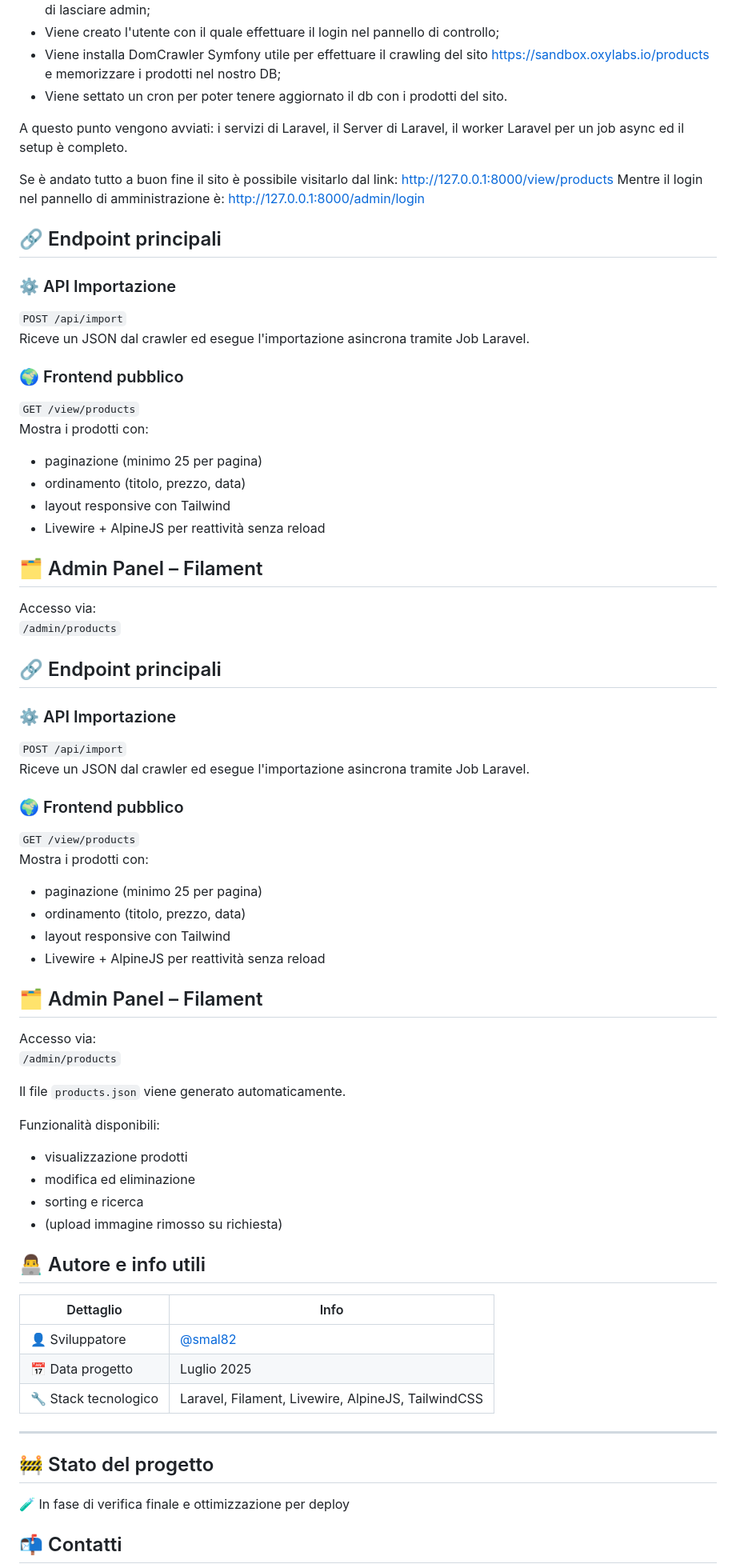
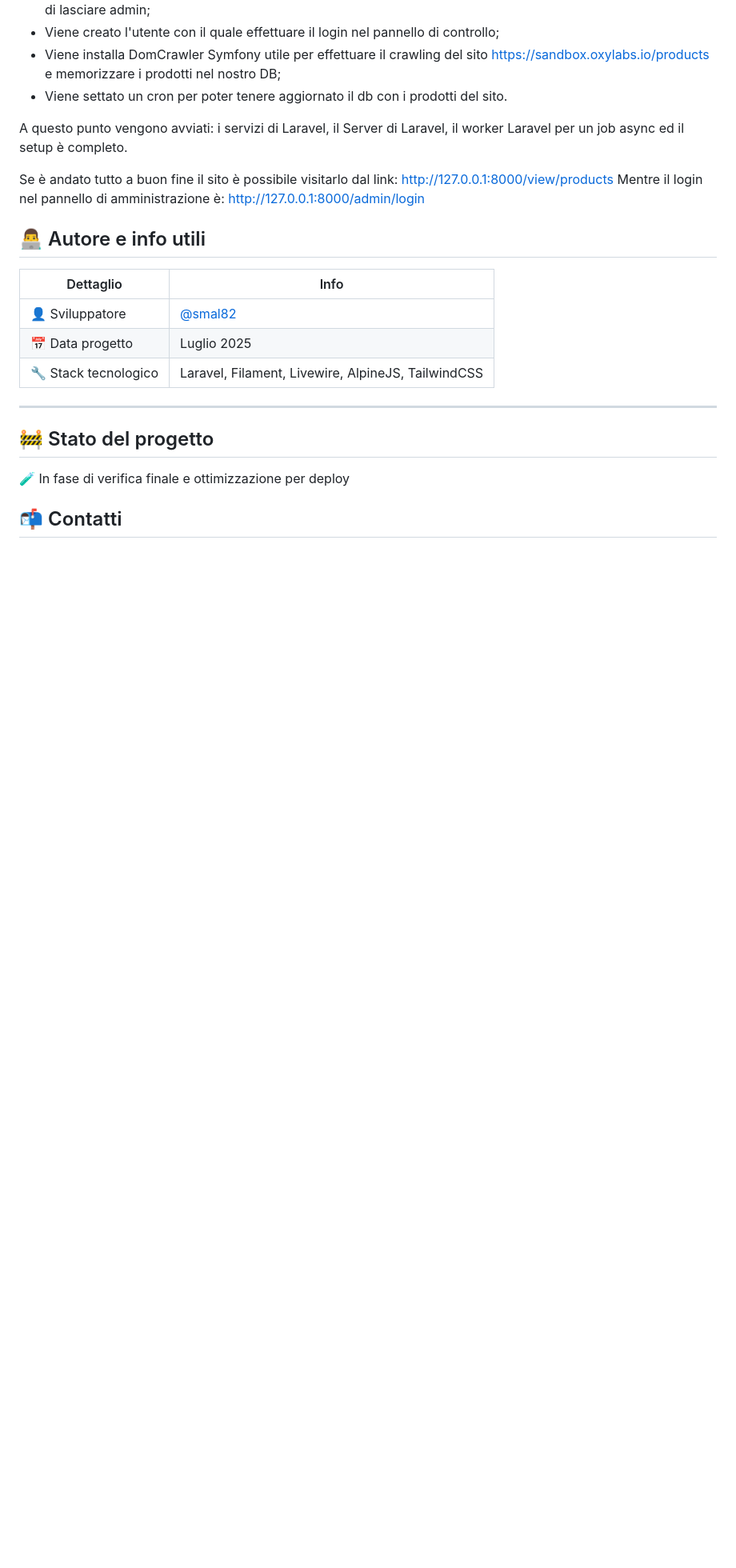
Before and after one commit to smal82/laravel-oxylabs-test, a Markdown page: README.md, the part around one of its changes. Shown at 80% size. Rendered like a GitHub page; blank space fills up the shorter version.

```diff
--- a/README.md
+++ b/README.md
@@ -61,59 +67,6 @@ A questo punto vengono avviati: i servizi di Laravel, il Server di Laravel, il w
 Se è andato tutto a buon fine il sito è possibile visitarlo dal link: http://127.0.0.1:8000/view/products
 Mentre il login nel pannello di amministrazione è: http://127.0.0.1:8000/admin/login
 
-## 🔗 Endpoint principali
-
-### ⚙️ API Importazione
-
-`POST /api/import`
-Riceve un JSON dal crawler ed esegue l'importazione asincrona tramite Job Laravel.
-
-### 🌍 Frontend pubblico
-
-`GET /view/products`
-Mostra i prodotti con:
-
-- paginazione (minimo 25 per pagina)
-- ordinamento (titolo, prezzo, data)
-- layout responsive con Tailwind
-- Livewire + AlpineJS per reattività senza reload
-
-## 🗂️ Admin Panel – Filament
-
-Accesso via:
-`/admin/products`
-
-## 🔗 Endpoint principali
-
-### ⚙️ API Importazione
-
-`POST /api/import`
-Riceve un JSON dal crawler ed esegue l'importazione asincrona tramite Job Laravel.
-
-### 🌍 Frontend pubblico
-
-`GET /view/products`
-Mostra i prodotti con:
-
-- paginazione (minimo 25 per pagina)
-- ordinamento (titolo, prezzo, data)
-- layout responsive con Tailwind
-- Livewire + AlpineJS per reattività senza reload
-
-## 🗂️ Admin Panel – Filament
-
-Accesso via:
-`/admin/products`
-
-Il file `products.json` viene generato automaticamente.
-
-Funzionalità disponibili:
-
-- visualizzazione prodotti
-- modifica ed eliminazione
-- sorting e ricerca
-- (upload immagine rimosso su richiesta)
-
 ## 👨‍💻 Autore e info utili
 
 | Dettaglio            | Info                                  |
```
Also changed, not shown: other parts of README.md (+6 -0 lines).
